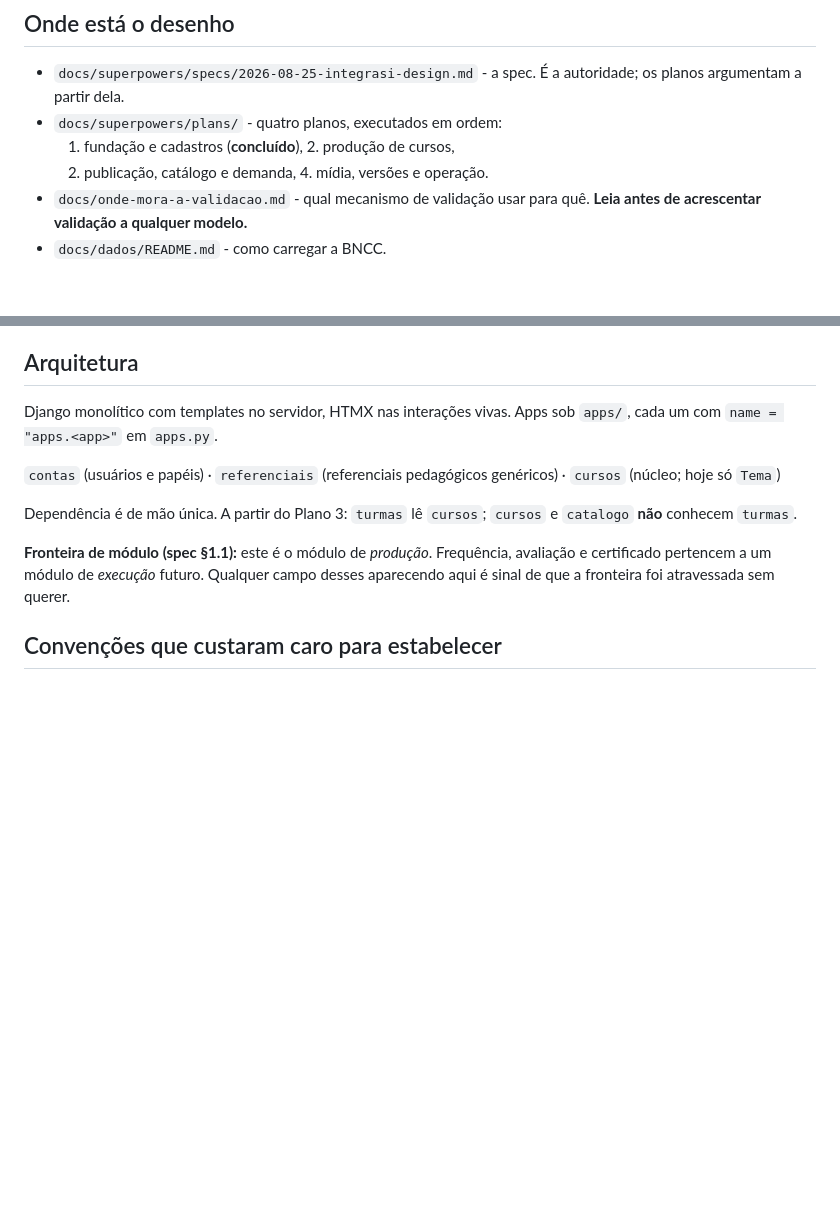
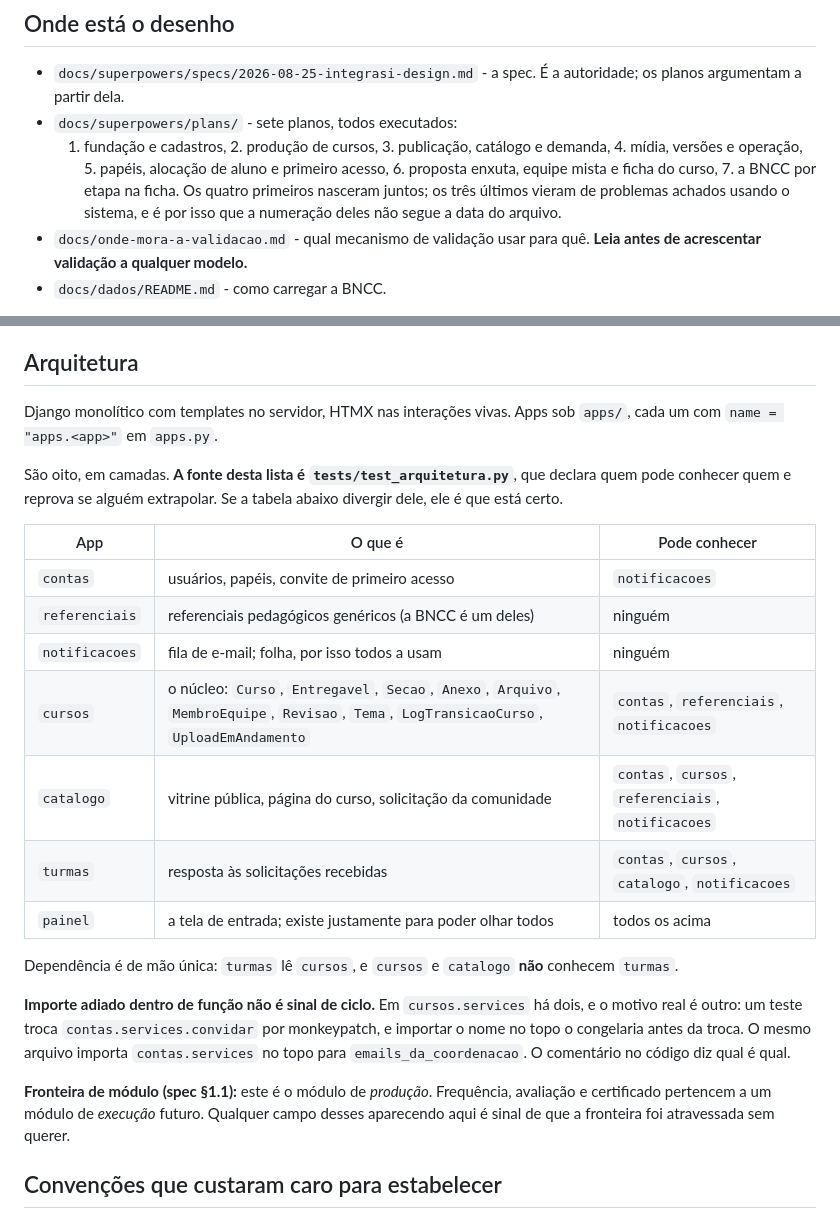
Before and after one commit to cbertolini-sys/IntegraSI, a Markdown page: CLAUDE.md, 2 parts joined by grey strips. Drawn GitHub-style; blank space fills up the shorter version.

Commit message:
docs: o CLAUDE.md volta a descrever o sistema que existe
Tres afirmacoes erradas, todas em secoes que se leem ANTES de mexer no
codigo. Este arquivo e carregado em toda sessao de trabalho: mapa errado
custa mais que mapa nenhum, porque quem o le age com confianca.

Dizia "quatro planos" e ha sete. Os tres ultimos nasceram de problemas
achados usando o sistema, e a numeracao deles nao segue a data do arquivo,
o que agora esta dito.

Dizia que `cursos` era o "nucleo; hoje so `Tema`". Sao dez modelos, entre
eles Curso, Entregavel, Anexo e Arquivo. A frase era verdadeira no fim do
Plano 1 e envelheceu calada por cinco planos.

E a lista de apps trazia tres dos oito, omitindo `catalogo`,
`notificacoes`, `turmas` e `painel`. Virou tabela, com a camada de cada um
e o que cada um pode conhecer, e diz de onde veio: a fonte e
`tests/test_arquitetura.py`, que ja declarava tudo isso e reprova quem
extrapolar. Documentacao que aponta para o teste nao envelhece sozinha do
mesmo jeito - da para conferir.

Entra tambem a regra que a unificacao de ontem descobriu: importe adiado
dentro de funcao NAO e sinal de ciclo neste projeto. Sem essa linha, a
proxima pessoa a "limpar" os dois importes de `alocar_aluno` quebra o
teste de atomicidade da alocacao, que e o que aconteceu comigo ao medir.

Co-Authored-By: Claude Opus 5 <noreply@anthropic.com>

```diff
--- a/CLAUDE.md
+++ b/CLAUDE.md
@@ -12,9 +12,13 @@ material, não quem assiste.
 
 - `docs/superpowers/specs/2026-08-25-integrasi-design.md` - a spec. É a autoridade;
   os planos argumentam a partir dela.
-- `docs/superpowers/plans/` - quatro planos, executados em ordem:
-  1. fundação e cadastros (**concluído**), 2. produção de cursos,
-  3. publicação, catálogo e demanda, 4. mídia, versões e operação.
+- `docs/superpowers/plans/` - sete planos, todos executados:
+  1. fundação e cadastros, 2. produção de cursos, 3. publicação, catálogo e
+  demanda, 4. mídia, versões e operação, 5. papéis, alocação de aluno e primeiro
+  acesso, 6. proposta enxuta, equipe mista e ficha do curso, 7. a BNCC por etapa
+  na ficha. Os quatro primeiros nasceram juntos; os três últimos vieram de
+  problemas achados usando o sistema, e é por isso que a numeração deles não segue
+  a data do arquivo.
 - `docs/onde-mora-a-validacao.md` - qual mecanismo de validação usar para quê.
   **Leia antes de acrescentar validação a qualquer modelo.**
 - `docs/dados/README.md` - como carregar a BNCC.
@@ -61,11 +65,28 @@ Vale para tudo que altera o servidor, não só para o `git pull`: `migrate`, SQL
 Django monolítico com templates no servidor, HTMX nas interações vivas. Apps sob
 `apps/`, cada um com `name = "apps.<app>"` em `apps.py`.
 
-`contas` (usuários e papéis) · `referenciais`
-(referenciais pedagógicos genéricos) · `cursos` (núcleo; hoje só `Tema`)
+São oito, em camadas. **A fonte desta lista é `tests/test_arquitetura.py`**, que
+declara quem pode conhecer quem e reprova se alguém extrapolar. Se a tabela abaixo
+divergir dele, ele é que está certo.
 
-Dependência é de mão única. A partir do Plano 3: `turmas` lê `cursos`; `cursos` e
-`catalogo` **não** conhecem `turmas`.
+| App | O que é | Pode conhecer |
+| --- | --- | --- |
+| `contas` | usuários, papéis, convite de primeiro acesso | `notificacoes` |
+| `referenciais` | referenciais pedagógicos genéricos (a BNCC é um deles) | ninguém |
+| `notificacoes` | fila de e-mail; folha, por isso todos a usam | ninguém |
+| `cursos` | o núcleo: `Curso`, `Entregavel`, `Secao`, `Anexo`, `Arquivo`, `MembroEquipe`, `Revisao`, `Tema`, `LogTransicaoCurso`, `UploadEmAndamento` | `contas`, `referenciais`, `notificacoes` |
+| `catalogo` | vitrine pública, página do curso, solicitação da comunidade | `contas`, `cursos`, `referenciais`, `notificacoes` |
+| `turmas` | resposta às solicitações recebidas | `contas`, `cursos`, `catalogo`, `notificacoes` |
+| `painel` | a tela de entrada; existe justamente para poder olhar todos | todos os acima |
+
+Dependência é de mão única: `turmas` lê `cursos`, e `cursos` e `catalogo` **não**
+conhecem `turmas`.
+
+**Importe adiado dentro de função não é sinal de ciclo.** Em `cursos.services` há
+dois, e o motivo real é outro: um teste troca `contas.services.convidar` por
+monkeypatch, e importar o nome no topo o congelaria antes da troca. O mesmo
+arquivo importa `contas.services` no topo para `emails_da_coordenacao`. O
+comentário no código diz qual é qual.
 
 **Fronteira de módulo (spec §1.1):** este é o módulo de *produção*. Frequência,
 avaliação e certificado pertencem a um módulo de *execução* futuro. Qualquer campo
```
